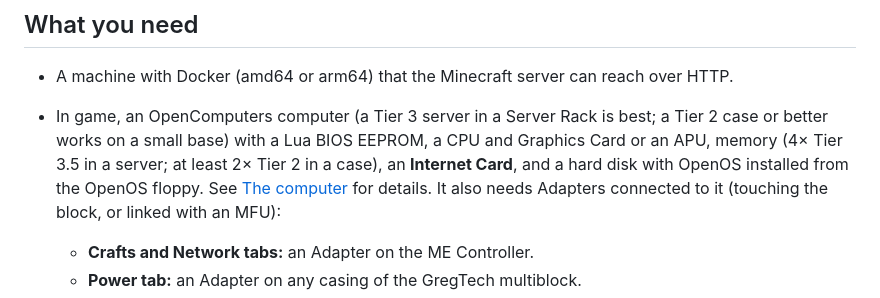
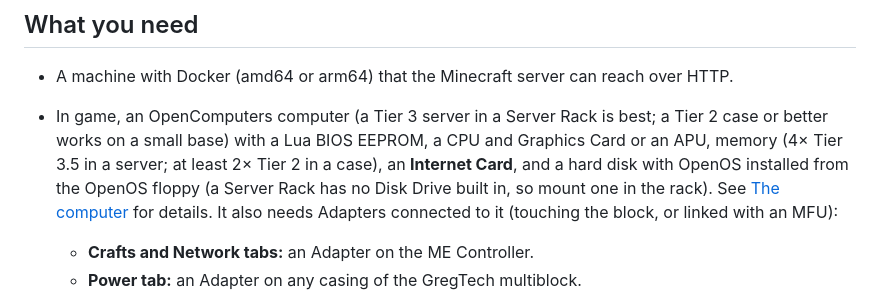
Before and after one commit to Maselkov/gtnh-craft-monitor, a Markdown page: README.md, the part around the change. Drawn GitHub-style.

Commit message:
README: say a Server Rack needs a Disk Drive for the OpenOS floppy
Co-Authored-By: Claude Sonnet 5.5 <noreply@anthropic.com>

```diff
--- a/README.md
+++ b/README.md
@@ -44,7 +44,8 @@ Basically, it's web AE2 for your base.
   best; a Tier 2 case or better works on a small base) with a Lua BIOS
   EEPROM, a CPU and Graphics Card or an APU, memory (4× Tier 3.5 in a
   server; at least 2× Tier 2 in a case), an **Internet Card**, and a hard
-  disk with OpenOS installed from the OpenOS floppy. See
+  disk with OpenOS installed from the OpenOS floppy (a Server Rack has no
+  Disk Drive built in, so mount one in the rack). See
   [The computer](docs/in-game.md#the-computer) for details. It also needs
   Adapters connected to it (touching the block, or linked with an MFU):
   - **Crafts and Network tabs:** an Adapter on the ME Controller.
```
